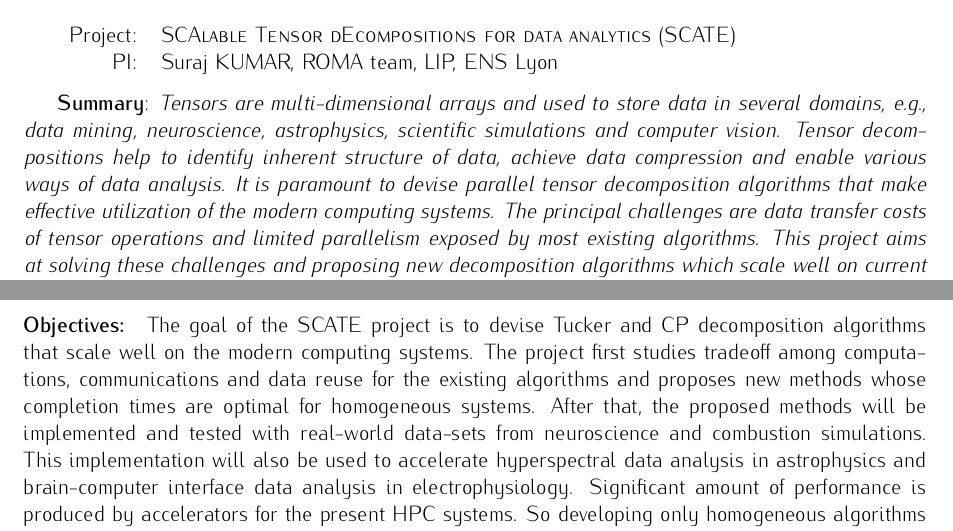
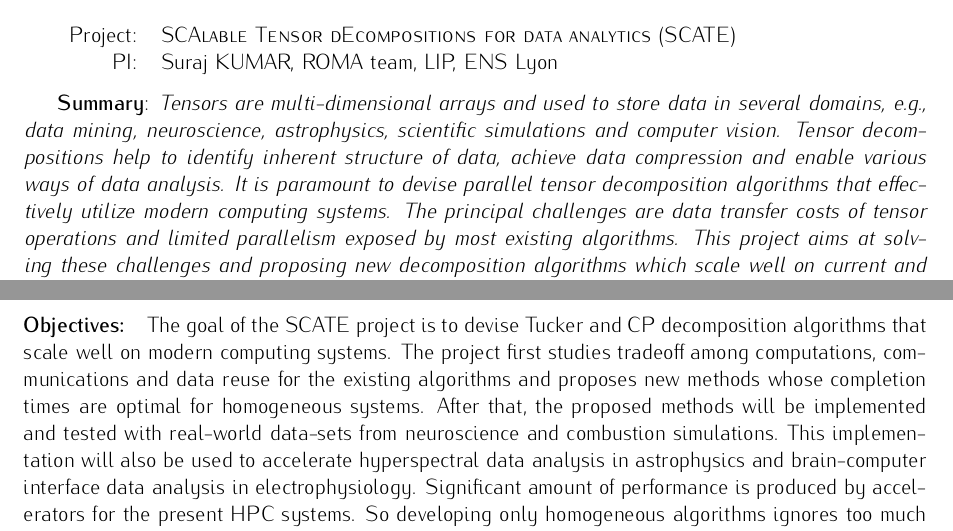
Before and after one commit to surakuma/surakuma.github.io, a LaTeX document (Emergent/Scate-Emergent.tex): two parts of pages 1 and 3 of 3, joined at a grey line, cut so that both start at the same text. Compiled offline with pdfLaTeX; a LaTeX package or settings file that is missing is left out.

Commit message:
ENS Emergent 2024 proposal

```diff
--- a/Emergent/Scate-Emergent.tex
+++ b/Emergent/Scate-Emergent.tex
@@ -204,7 +204,7 @@
 
 
 %	\section*{Summary}
-	\textbf{Summary}: \emph{Tensors are multi-dimensional arrays and used to store data in several domains, e.g., data mining, neuroscience, astrophysics, scientific simulations and computer vision. Tensor decompositions help to identify inherent structure of data, achieve data compression and enable various ways of data analysis. It is paramount to devise parallel tensor decomposition algorithms that make effective utilization of the modern computing systems. The principal challenges are data transfer costs of tensor operations and limited parallelism exposed by most existing algorithms. This project aims at solving these challenges and proposing new decomposition algorithms which scale well on current and future computing systems. Finally, the proposed algorithms will be implemented for large scale distributed systems and evaluated on real-world tensors from neuroscience and combustion simulations. The implementation will also be used to accelerate hyperspectral data analysis in astrophysics and brain-computer interface data analysis in electrophysiology.}
+	\textbf{Summary}: \emph{Tensors are multi-dimensional arrays and used to store data in several domains, e.g., data mining, neuroscience, astrophysics, scientific simulations and computer vision. Tensor decompositions help to identify inherent structure of data, achieve data compression and enable various ways of data analysis. It is paramount to devise parallel tensor decomposition algorithms that effectively utilize modern computing systems. The principal challenges are data transfer costs of tensor operations and limited parallelism exposed by most existing algorithms. This project aims at solving these challenges and proposing new decomposition algorithms which scale well on current and future computing systems. Finally, the proposed algorithms will be implemented for large scale distributed systems and evaluated on real-world tensors from neuroscience and combustion simulations. The implementation will also be used to accelerate hyperspectral data analysis in astrophysics and brain-computer interface data analysis in electrophysiology.}
 
 	\section*{Context, positioning, objectives and budget}
 
@@ -342,11 +342,11 @@
 
     \vspace*{-0.325cm}\paragraph{Challenges and our approaches:} As mentioned earlier, computation and communication costs of Multi-TTM and MTTKRP depend on how factor matrices are operated with the input tensor. If we do not select it carefully, their completion times may be very far from the optimal ones. Even when we know how we want to perform the computations, combining \emph{all~at~once} and \emph{in~sequence} approaches, using one after the other, in a straightforward way will only work if data distributions of inputs and temporaries between both approaches are compatible. However we cannot expect any guarantees with respect to the optimal communication/computation costs. Therefore, in order to take benefits of both \emph{all~at~once} and \emph{in~sequence} approaches, it is important to analyze all possible ways to combine them. We will study how to perform 3 and 4-dimensional Multi-TTM and MTTKRP computations in detail as the number of ways are limited. After that, we will generalize our findings and create a dynamic programming based approach to determine how to perform d-dimensional computations.
 
-   	\vspace*{-0.325cm}\paragraph{Objectives:} The goal of the SCATE project is to devise Tucker and CP decomposition algorithms that scale well on the modern computing systems. The project first studies tradeoff among computations, communications and data reuse for the existing algorithms and proposes new methods whose completion times are optimal for homogeneous systems. After that, the proposed methods will be implemented and tested with real-world data-sets from neuroscience and combustion simulations. This implementation will also be used to accelerate hyperspectral data analysis in astrophysics and brain-computer interface data analysis in electrophysiology. Significant amount of performance is produced by accelerators for the present HPC systems. So developing only homogeneous algorithms ignores too much computation power and may result in poor efficiency on heterogeneous systems. The project does address this concern and extends our framework for heterogeneous systems with GPUs.
-%   	 CPUs and GPUs.
+   	\vspace*{-0.325cm}\paragraph{Objectives:} The goal of the SCATE project is to devise Tucker and CP decomposition algorithms that scale well on modern computing systems. The project first studies tradeoff among computations, communications and data reuse for the existing algorithms and proposes new methods whose completion times are optimal for homogeneous systems. After that, the proposed methods will be implemented and tested with real-world data-sets from neuroscience and combustion simulations. This implementation will also be used to accelerate hyperspectral data analysis in astrophysics and brain-computer interface data analysis in electrophysiology. Significant amount of performance is produced by accelerators for the present HPC systems. So developing only homogeneous algorithms ignores too much computation power and may result in poor efficiency on heterogeneous systems. The project does address this concern and extends our framework for heterogeneous systems with GPUs.
+% 	 CPUs and GPUs.
 
 %   	\vspace*{-0.6cm}\section*{Requested Budget}\vspace*{-0.375cm}
-   	\vspace*{-0.325cm}\paragraph{Budget:} A budget of 25K euros would enable the proposed research to be consolidated  and make it easier to obtain an ANR JCJC funding. This budget includes 7K euros to hire two six-month interns at M2 level. Two topics can easily be extracted from the project: 1) Extend the framework to model communication costs on heterogeneous systems and examine the performance of a simple linear algebra computation, matrix multiplication, with the proposed extension, and 2) A detailed study of communication and computational costs for a 3-dimensional Multi-TTM with cubical tensors.
+   	\vspace*{-0.325cm}\paragraph{Budget:} A budget of 25K euros would enable the proposed research to be consolidated and make it easier to obtain an ANR JCJC funding. This budget includes 7K euros to hire two six-month interns at M2 level. Two topics can easily be extracted from the project: 1) Extend the framework to model communication costs on heterogeneous systems and examine the performance of a simple linear algebra computation, matrix multiplication, with the proposed extension, and 2) A detailed study of communication and computational costs for a 3-dimensional Multi-TTM with cubical tensors.
 
 %   	A study to utilize tensor cores of the current GPUS for the existing tensor decomposition algorithms.
 
```
Also changed, not shown: Emergent/Scate-Emergent.tex (4 more changed lines).
